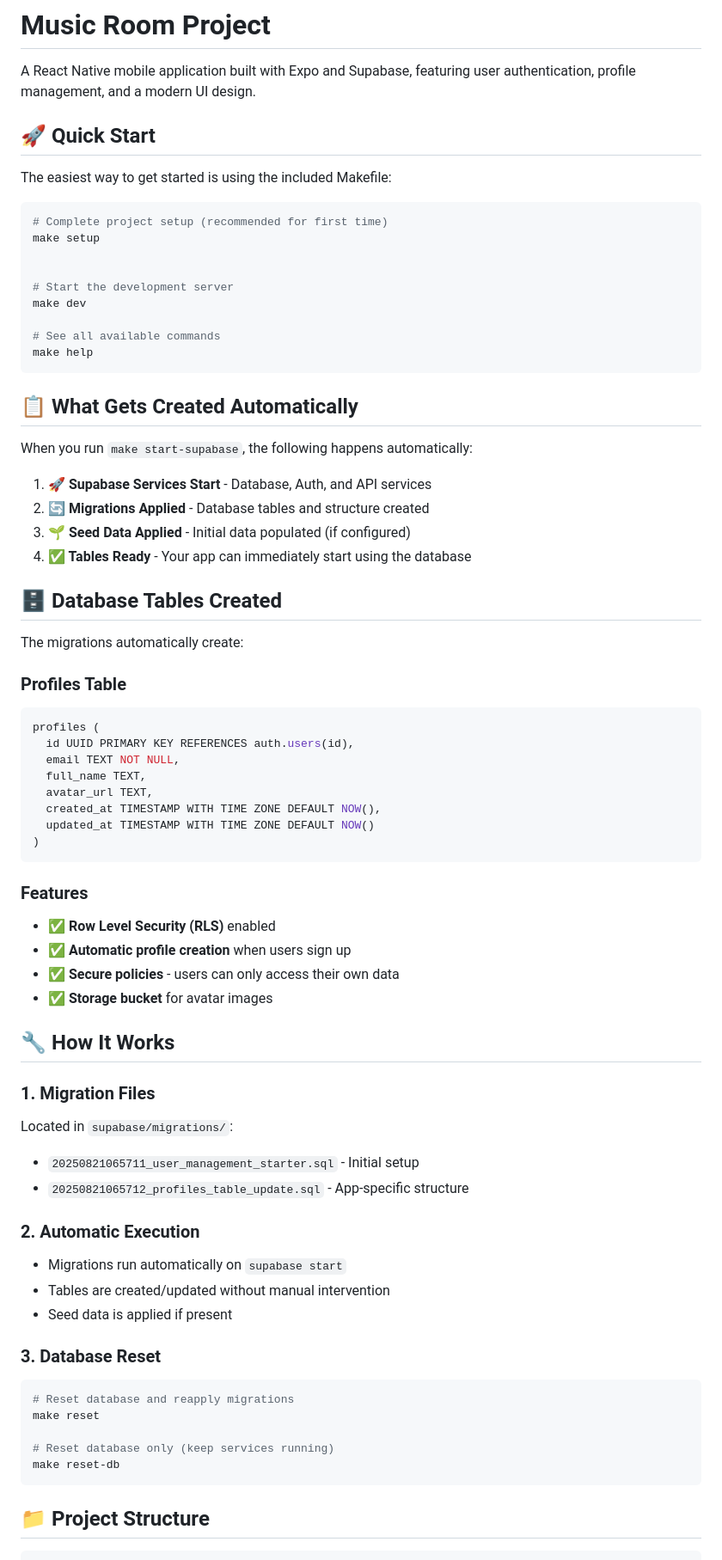
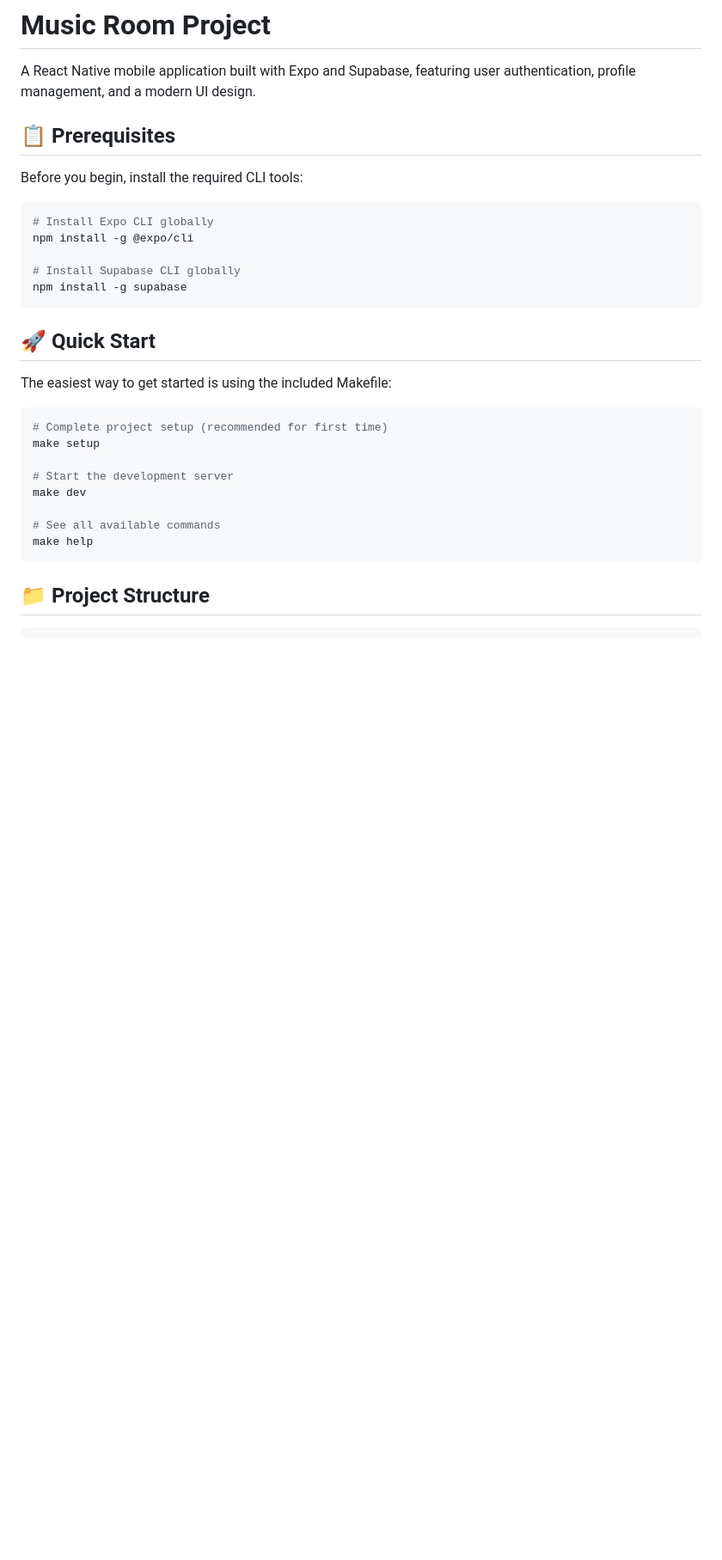
Before and after one commit to maujogue/music-room, a Markdown page: README.md, the part around the change printed below. Shown: that part at 86% size. GitHub-like rendering; blank space fills up the shorter version.

````diff
--- a/README.md
+++ b/README.md
@@ -1,6 +1,18 @@
 # Music Room Project
 
 A React Native mobile application built with Expo and Supabase, featuring user authentication, profile management, and a modern UI design.
+
+## 📋 Prerequisites
+
+Before you begin, install the required CLI tools:
+
+```bash
+# Install Expo CLI globally
+npm install -g @expo/cli
+
+# Install Supabase CLI globally
+npm install -g supabase
+```
 
 ## 🚀 Quick Start
 
@@ -10,7 +22,6 @@ The easiest way to get started is using the included Makefile:
 # Complete project setup (recommended for first time)
 make setup
 
-
 # Start the development server
 make dev
 
@@ -18,63 +29,6 @@ make dev
 make help
 ```
 
-## 📋 What Gets Created Automatically
-
-When you run `make start-supabase`, the following happens automatically:
-
-1. **🚀 Supabase Services Start** - Database, Auth, and API services
-2. **🔄 Migrations Applied** - Database tables and structure created
-3. **🌱 Seed Data Applied** - Initial data populated (if configured)
-4. **✅ Tables Ready** - Your app can immediately start using the database
-
-## 🗄️ Database Tables Created
-
-The migrations automatically create:
-
-### **Profiles Table**
-
-```sql
-profiles (
-  id UUID PRIMARY KEY REFERENCES auth.users(id),
-  email TEXT NOT NULL,
-  full_name TEXT,
-  avatar_url TEXT,
-  created_at TIMESTAMP WITH TIME ZONE DEFAULT NOW(),
-  updated_at TIMESTAMP WITH TIME ZONE DEFAULT NOW()
-)
-```
-
-### **Features**
-
-- ✅ **Row Level Security (RLS)** enabled
-- ✅ **Automatic profile creation** when users sign up
-- ✅ **Secure policies** - users can only access their own data
-- ✅ **Storage bucket** for avatar images
-
-## 🔧 How It Works
-
-### **1. Migration Files**
-
-Located in `supabase/migrations/`:
-
-- `20250821065711_user_management_starter.sql` - Initial setup
-- `20250821065712_profiles_table_update.sql` - App-specific structure
-
-### **2. Automatic Execution**
-
-- Migrations run automatically on `supabase start`
-- Tables are created/updated without manual intervention
-- Seed data is applied if present
-
-### **3. Database Reset**
-
-```bash
-# Reset database and reapply migrations
-make reset
-
-# Reset database only (keep services running)
-make reset-db
-```
 
 ## 📁 Project Structure
 
````
Also changed, not shown: other parts of README.md (+15 -45 lines).
